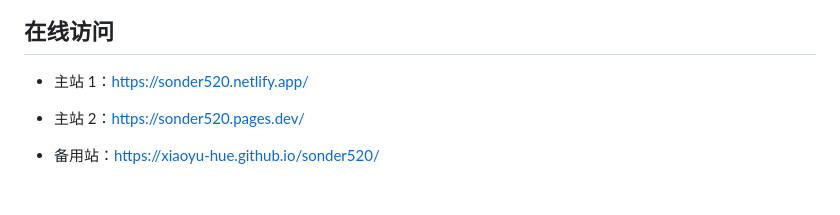
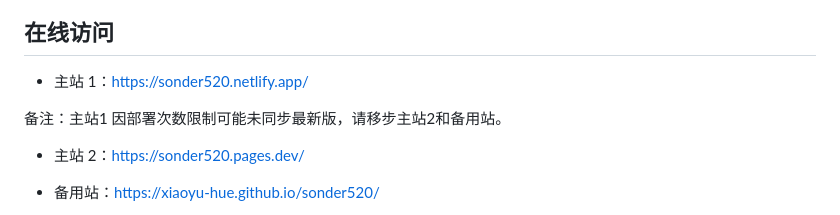
Before and after one commit to xiaoyu-hue/sonder520, a Markdown page: README.md, the part around the change. GitHub-like rendering; blank space fills up the shorter version.

```diff
--- a/README.md
+++ b/README.md
@@ -11,6 +11,8 @@
 ## 在线访问
 
 - 主站 1：https://sonder520.netlify.app/
+
+备注：主站1 因部署次数限制可能未同步最新版，请移步主站2和备用站。
 
 - 主站 2：https://sonder520.pages.dev/
 
```
Also changed, not shown: PRD.md (+2 -0 lines).
